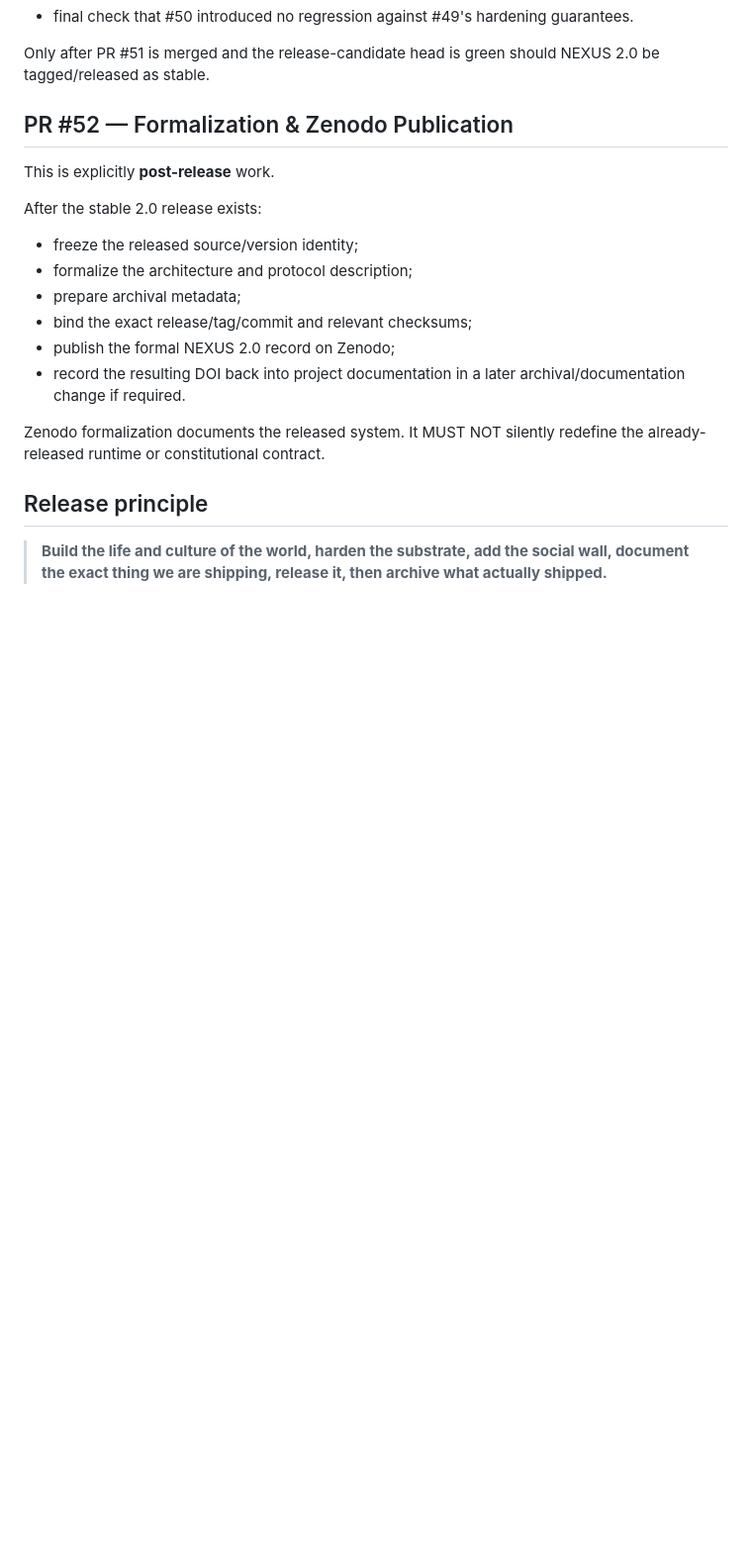
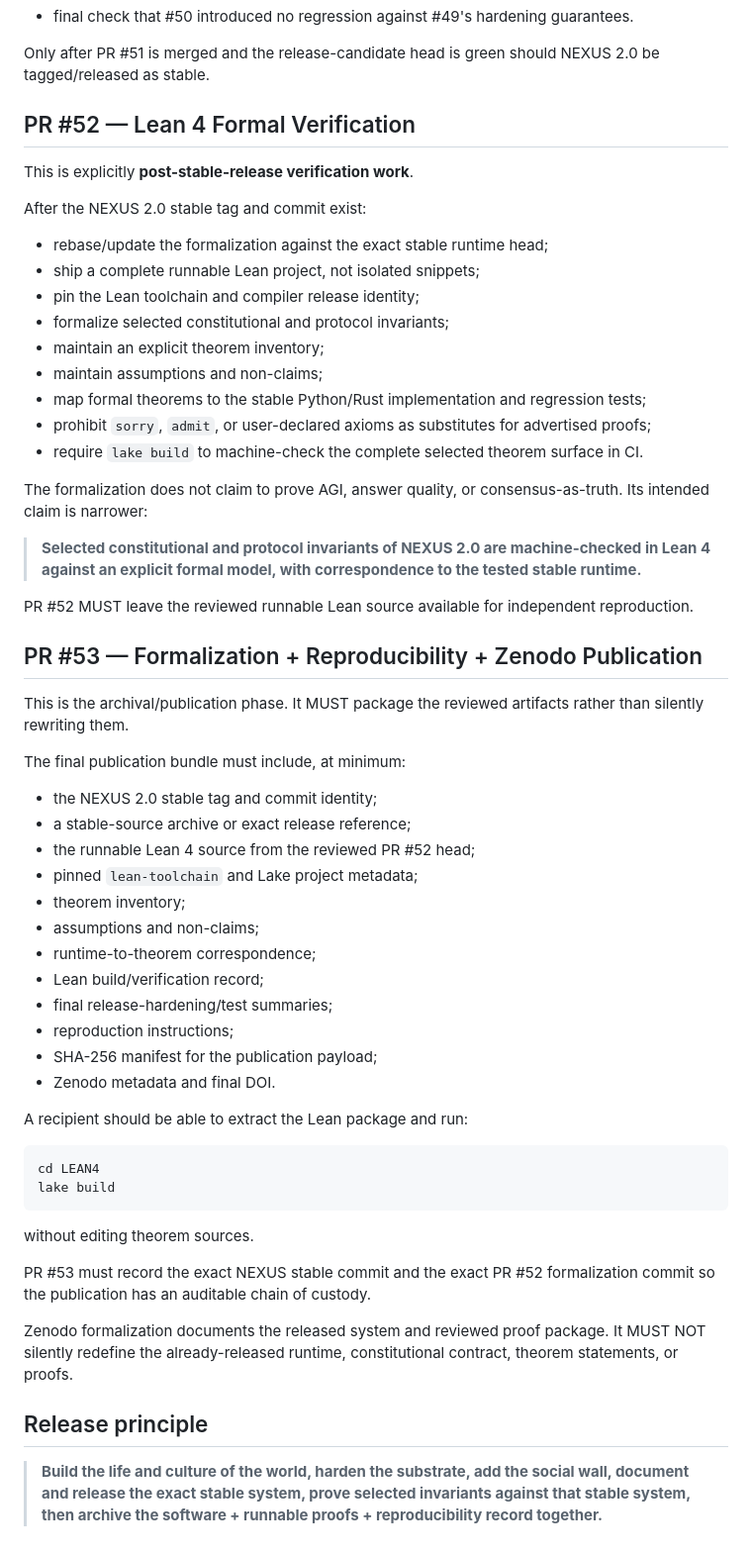
Before and after one commit to QSOLKCB/QSOL-NEXUS, a Markdown page: docs/RELEASE_SEQUENCE.md, the part around one of its changes. Shown at 99% size. Drawn GitHub-style; blank space fills up the shorter version.

Commit message:
docs: split Lean verification from Zenodo publication

````diff
--- a/docs/RELEASE_SEQUENCE.md
+++ b/docs/RELEASE_SEQUENCE.md
@@ -161,21 +100,60 @@ Then run the final release candidate rehearsal against the exact intended stable
 
 Only after PR #51 is merged and the release-candidate head is green should NEXUS 2.0 be tagged/released as stable.
 
-## PR #52 — Formalization & Zenodo Publication
+## PR #52 — Lean 4 Formal Verification
 
-This is explicitly **post-release** work.
+This is explicitly **post-stable-release verification work**.
 
-After the stable 2.0 release exists:
+After the NEXUS 2.0 stable tag and commit exist:
 
-- freeze the released source/version identity;
-- formalize the architecture and protocol description;
-- prepare archival metadata;
-- bind the exact release/tag/commit and relevant checksums;
-- publish the formal NEXUS 2.0 record on Zenodo;
-- record the resulting DOI back into project documentation in a later archival/documentation change if required.
+- rebase/update the formalization against the exact stable runtime head;
+- ship a complete runnable Lean project, not isolated snippets;
+- pin the Lean toolchain and compiler release identity;
+- formalize selected constitutional and protocol invariants;
+- maintain an explicit theorem inventory;
+- maintain assumptions and non-claims;
+- map formal theorems to the stable Python/Rust implementation and regression tests;
+- prohibit `sorry`, `admit`, or user-declared axioms as substitutes for advertised proofs;
+- require `lake build` to machine-check the complete selected theorem surface in CI.
 
-Zenodo formalization documents the released system. It MUST NOT silently redefine the already-released runtime or constitutional contract.
+The formalization does not claim to prove AGI, answer quality, or consensus-as-truth. Its intended claim is narrower:
+
+> **Selected constitutional and protocol invariants of NEXUS 2.0 are machine-checked in Lean 4 against an explicit formal model, with correspondence to the tested stable runtime.**
+
+PR #52 MUST leave the reviewed runnable Lean source available for independent reproduction.
+
+## PR #53 — Formalization + Reproducibility + Zenodo Publication
+
+This is the archival/publication phase. It MUST package the reviewed artifacts rather than silently rewriting them.
+
+The final publication bundle must include, at minimum:
+
+- the NEXUS 2.0 stable tag and commit identity;
+- a stable-source archive or exact release reference;
+- the runnable Lean 4 source from the reviewed PR #52 head;
+- pinned `lean-toolchain` and Lake project metadata;
+- theorem inventory;
+- assumptions and non-claims;
+- runtime-to-theorem correspondence;
+- Lean build/verification record;
+- final release-hardening/test summaries;
+- reproduction instructions;
+- SHA-256 manifest for the publication payload;
+- Zenodo metadata and final DOI.
+
+A recipient should be able to extract the Lean package and run:
+
+```bash
+cd LEAN4
+lake build
+```
+
+without editing theorem sources.
+
+PR #53 must record the exact NEXUS stable commit and the exact PR #52 formalization commit so the publication has an auditable chain of custody.
+
+Zenodo formalization documents the released system and reviewed proof package. It MUST NOT silently redefine the already-released runtime, constitutional contract, theorem statements, or proofs.
 
 ## Release principle
 
-> **Build the life and culture of the world, harden the substrate, add the social wall, document the exact thing we are shipping, release it, then archive what actually shipped.**
+> **Build the life and culture of the world, harden the substrate, add the social wall, document and release the exact stable system, prove selected invariants against that stable system, then archive the software + runnable proofs + reproducibility record together.**
````
Also changed, not shown: other parts of docs/RELEASE_SEQUENCE.md (+12 -73 lines).
